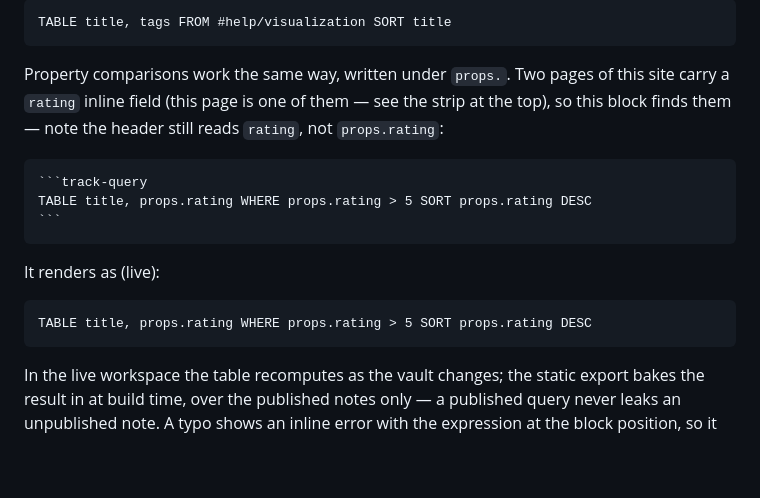
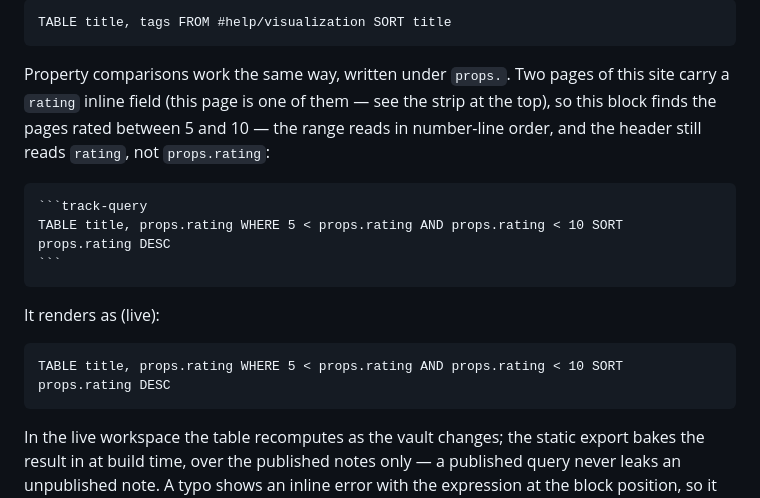
Before and after one commit to ttak0422/track, a Markdown page: docs/help/query.md, the part around the change. GitHub-like rendering; blank space fills up the shorter version.

Commit message:
Write the rating demo's bounds in number-line order
The table demo now reads 5 < rating < 10 the way the calendar demo
does, so both live samples teach the value-first range spelling.

Co-Authored-By: Claude Fable 5 <noreply@anthropic.com>

`````diff
--- a/docs/help/query.md
+++ b/docs/help/query.md
@@ -87,18 +87,19 @@ TABLE title, tags FROM #help/visualization SORT title
 
 Property comparisons work the same way, written under `props.`. Two pages of this site carry a
 `rating` inline field (this page is one of them — see the strip at the top), so this block finds
-them — note the header still reads `rating`, not `props.rating`:
+the pages rated between 5 and 10 — the range reads in number-line order, and the header still
+reads `rating`, not `props.rating`:
 
 ````markdown
 ```track-query
-TABLE title, props.rating WHERE props.rating > 5 SORT props.rating DESC
+TABLE title, props.rating WHERE 5 < props.rating AND props.rating < 10 SORT props.rating DESC
 ```
 ````
 
 It renders as (live):
 
 ```track-query
-TABLE title, props.rating WHERE props.rating > 5 SORT props.rating DESC
+TABLE title, props.rating WHERE 5 < props.rating AND props.rating < 10 SORT props.rating DESC
 ```
 
 In the live workspace the table recomputes as the vault changes; the static export bakes the result
`````
